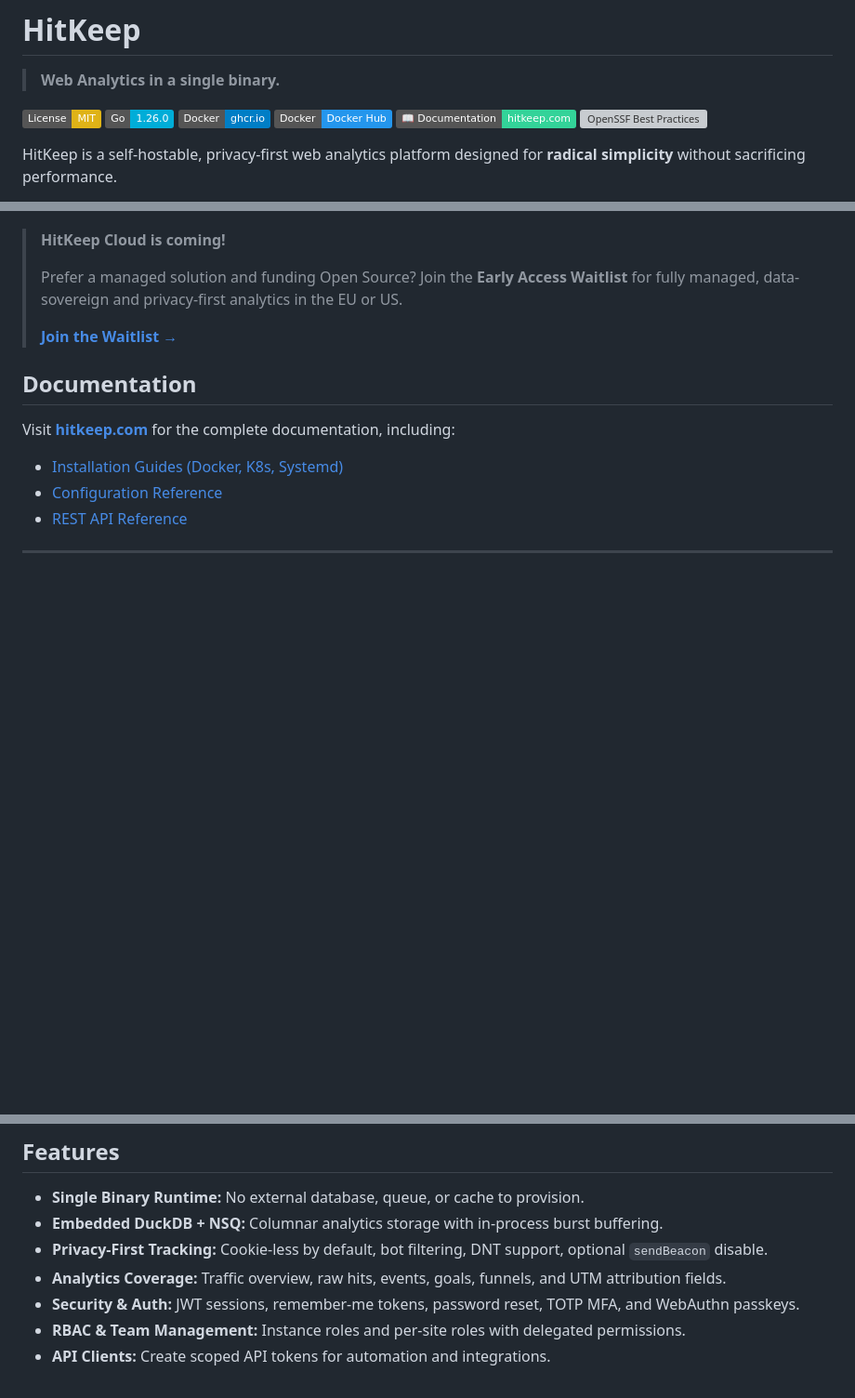
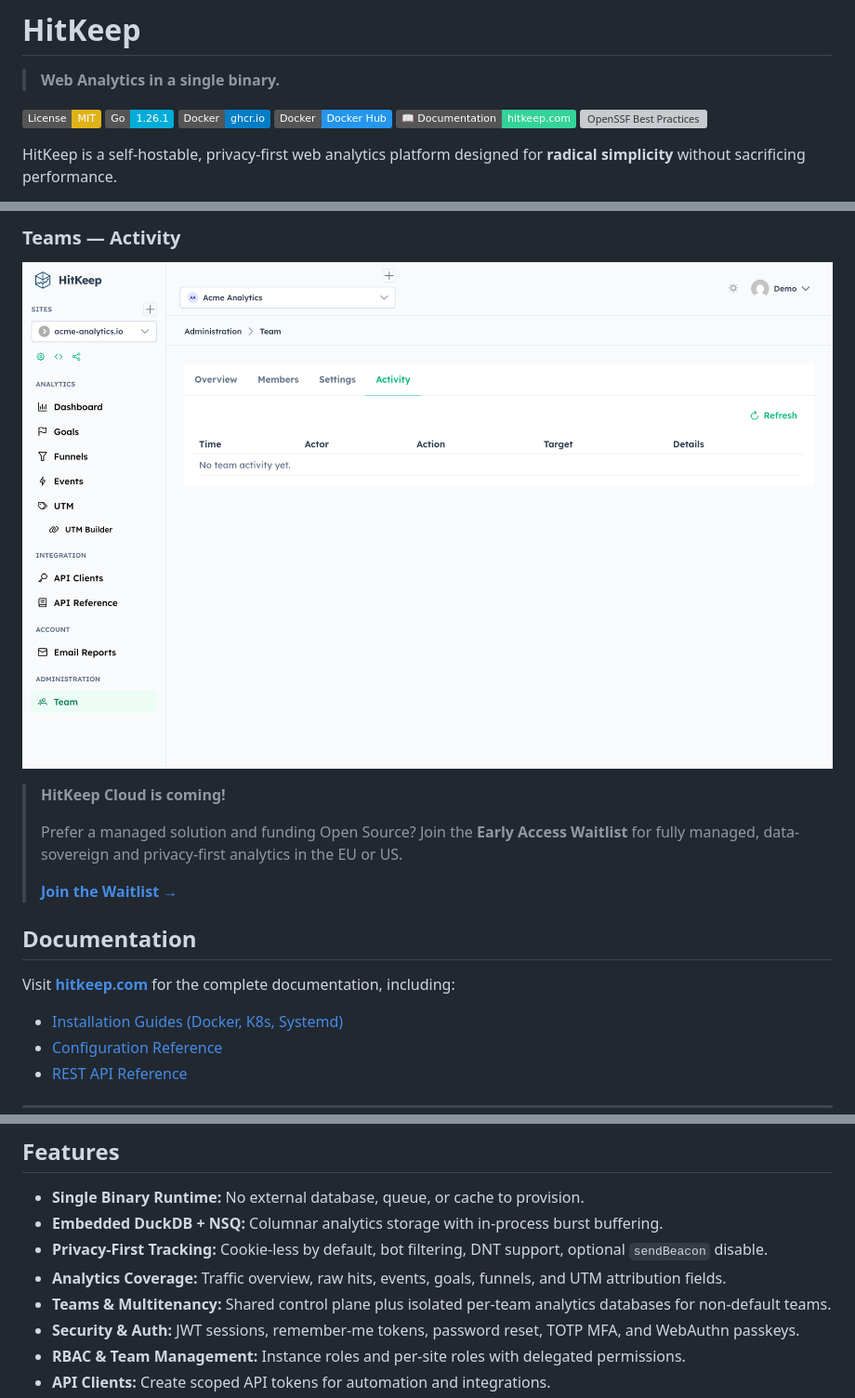
Before and after one commit to Munirmohammed/hitkeep, a Markdown page: README.md, 3 parts joined by grey strips. Shown at 93% size. GitHub-like rendering; pictures changed too: .github/assets/admin-team-audit.png (added); folded sections open; badges without logos; blank space fills up the shorter version; grey boxes are pictures that could not be loaded.

Commit message:
docs(readme): add multitenant screenshots and backup notes [wip]

```diff
--- a/README.md
+++ b/README.md
@@ -3,7 +3,7 @@
 > **Web Analytics in a single binary.**
 
 [![License: MIT](https://img.shields.io/badge/License-MIT-yellow.svg)](https://opensource.org/licenses/MIT)
-[![Go Version](https://img.shields.io/badge/Go-1.26.0-00ADD8?logo=go)](https://go.dev/)
+[![Go Version](https://img.shields.io/badge/Go-1.26.1-00ADD8?logo=go)](https://go.dev/)
 [![Docker Image (GHCR)](https://img.shields.io/badge/Docker-ghcr.io-blue?logo=docker)](https://github.com/pascalebeier/hitkeep/pkgs/container/hitkeep)
 [![Docker Image (Hub)](https://img.shields.io/badge/Docker-Docker_Hub-2496ED?logo=docker)](https://hub.docker.com/r/pascalebeier/hitkeep)
 [![Documentation](https://img.shields.io/badge/📖_Documentation-hitkeep.com-33d399)](https://hitkeep.com)
@@ -72,3 +87,6 @@ Unlike other solutions that require you to manage a complex stack (PostgreSQL, R
+### Teams — Activity
+![HitKeep team audit activity log](./.github/assets/admin-team-audit.png)
+
 </details>
 
 > **HitKeep Cloud is coming!**
@@ -93,6 +111,7 @@ Visit **[hitkeep.com](https://hitkeep.com)** for the complete documentation, inc
 - **Embedded DuckDB + NSQ:** Columnar analytics storage with in-process burst buffering.
 - **Privacy-First Tracking:** Cookie-less by default, bot filtering, DNT support, optional `sendBeacon` disable.
 - **Analytics Coverage:** Traffic overview, raw hits, events, goals, funnels, and UTM attribution fields.
+- **Teams & Multitenancy:** Shared control plane plus isolated per-team analytics databases for non-default teams.
 - **Security & Auth:** JWT sessions, remember-me tokens, password reset, TOTP MFA, and WebAuthn passkeys.
 - **RBAC & Team Management:** Instance roles and per-site roles with delegated permissions.
 - **API Clients:** Create scoped API tokens for automation and integrations.
```
Also changed, not shown: other parts of README.md (+17 -0 lines), .github/assets/admin-team-members.png (added), .github/assets/admin-team-overview.png (added), .github/assets/admin-team-settings.png (added), .github/assets/feature-create-team.png (added), .github/assets/feature-team-switcher.png (added).
